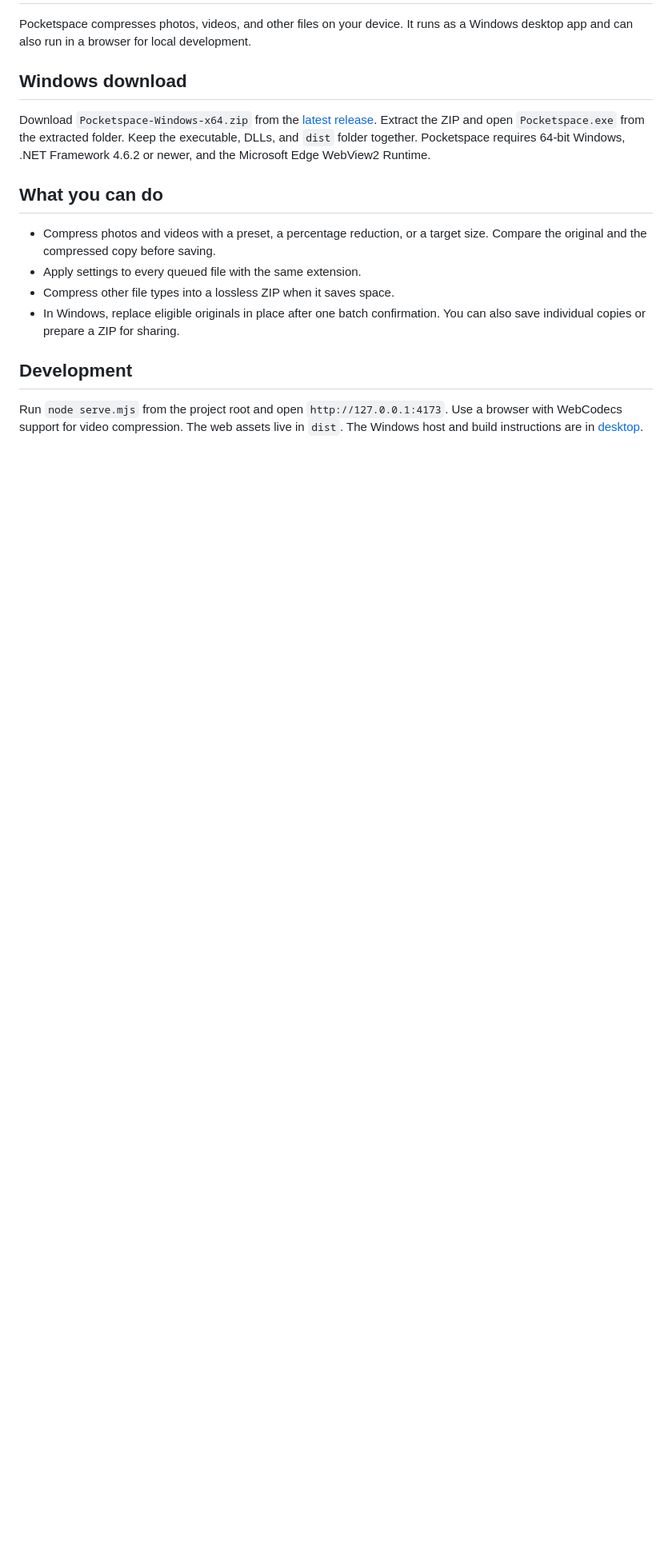
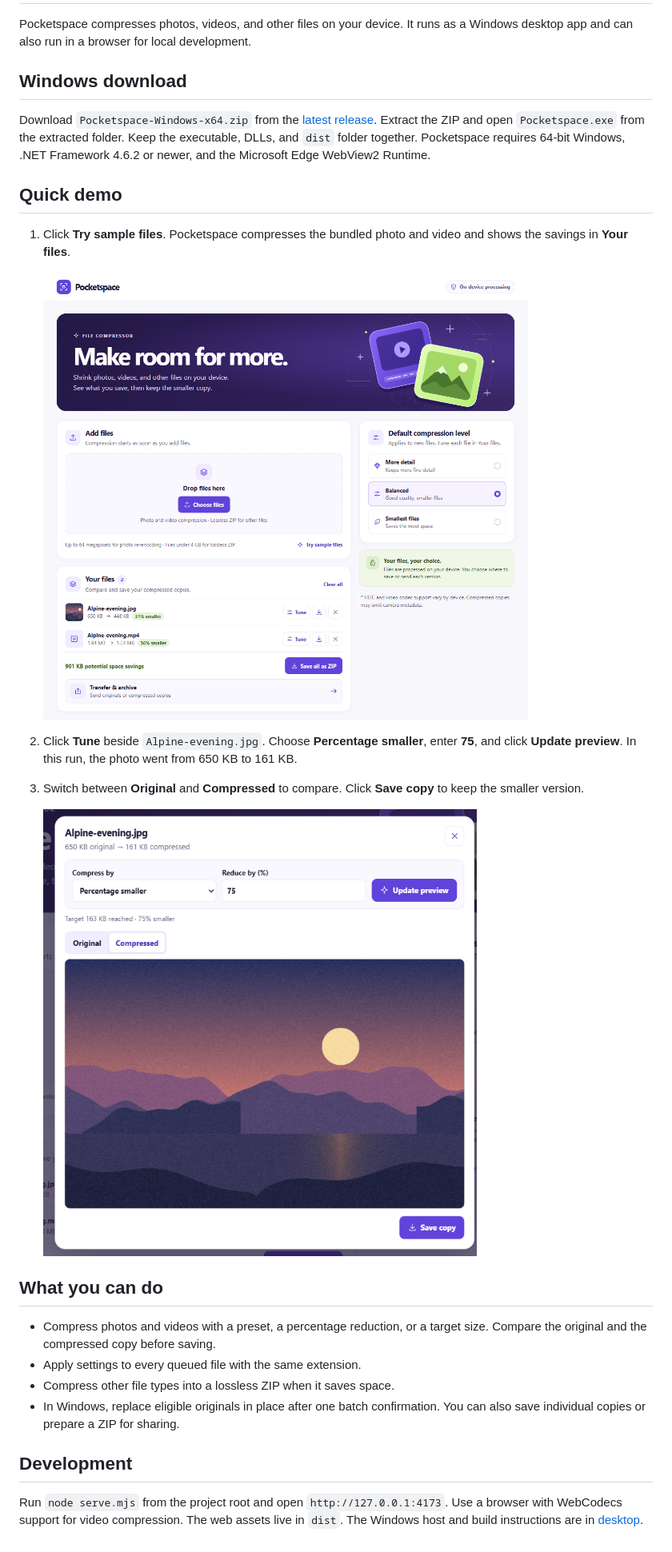
Before and after one commit to metanmai/pocketspace, a Markdown page: README.md, the part around the change. Shown at 80% size. GitHub-like rendering; pictures changed too: docs/screenshots/windows-results.png (added), docs/screenshots/windows-tune.png (added); blank space fills up the shorter version.

Commit message:
Show Pocketspace with a quick Windows demo

```diff
--- a/README.md
+++ b/README.md
@@ -5,6 +5,17 @@ Pocketspace compresses photos, videos, and other files on your device. It runs a
 ## Windows download
 
 Download `Pocketspace-Windows-x64.zip` from the [latest release](https://github.com/metanmai/pocketspace/releases/latest). Extract the ZIP and open `Pocketspace.exe` from the extracted folder. Keep the executable, DLLs, and `dist` folder together. Pocketspace requires 64-bit Windows, .NET Framework 4.6.2 or newer, and the Microsoft Edge WebView2 Runtime.
+
+## Quick demo
+
+1. Click **Try sample files**. Pocketspace compresses the bundled photo and video and shows the savings in **Your files**.
+
+   ![Pocketspace on Windows showing the bundled JPEG and MP4 with their original and compressed sizes](docs/screenshots/windows-results.png)
+
+2. Click **Tune** beside `Alpine-evening.jpg`. Choose **Percentage smaller**, enter **75**, and click **Update preview**. In this run, the photo went from 650 KB to 161 KB.
+3. Switch between **Original** and **Compressed** to compare. Click **Save copy** to keep the smaller version.
+
+   ![The Tune dialog showing the compressed Alpine evening photo after a 75 percent reduction](docs/screenshots/windows-tune.png)
 
 ## What you can do
 
```
